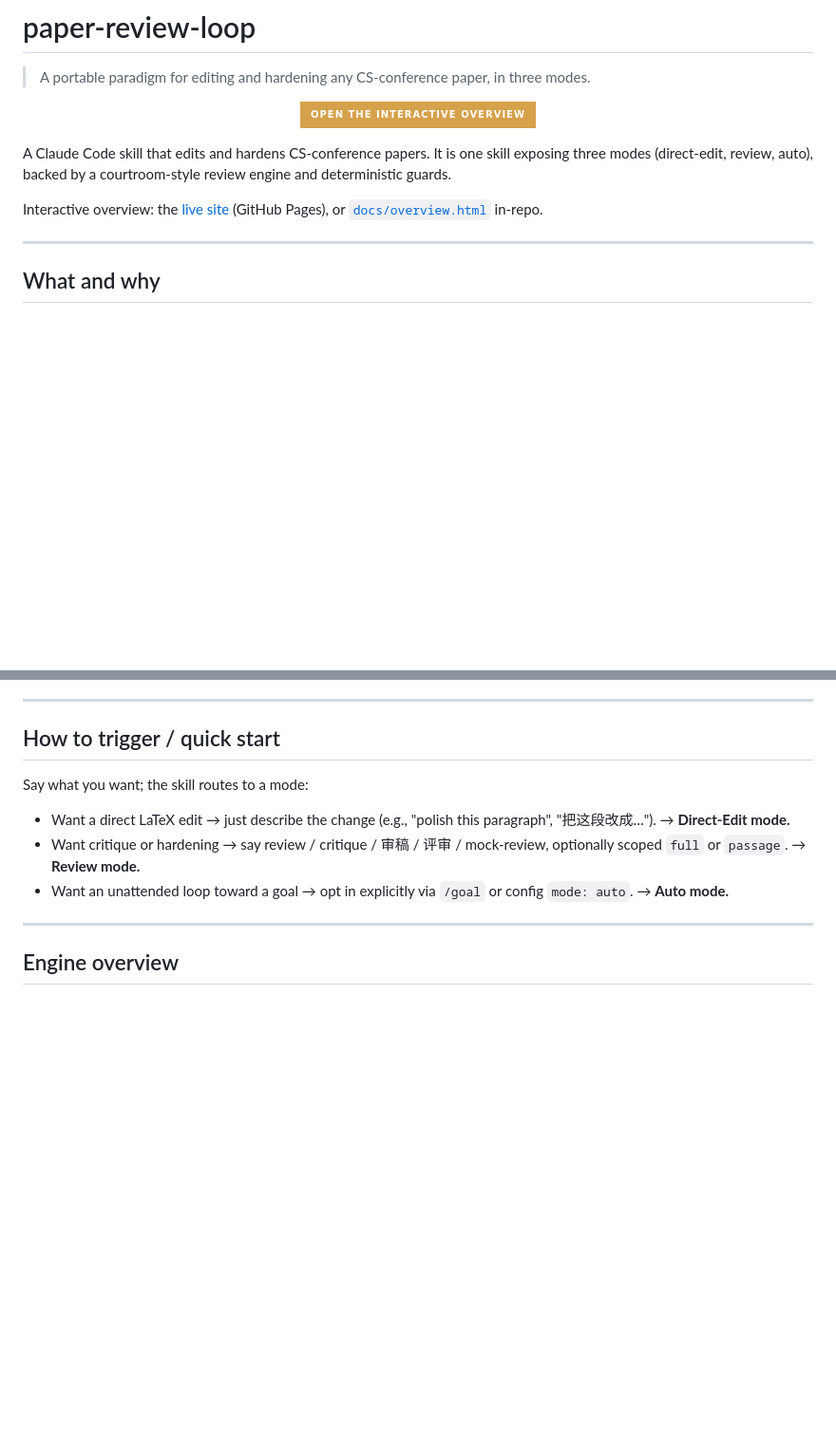
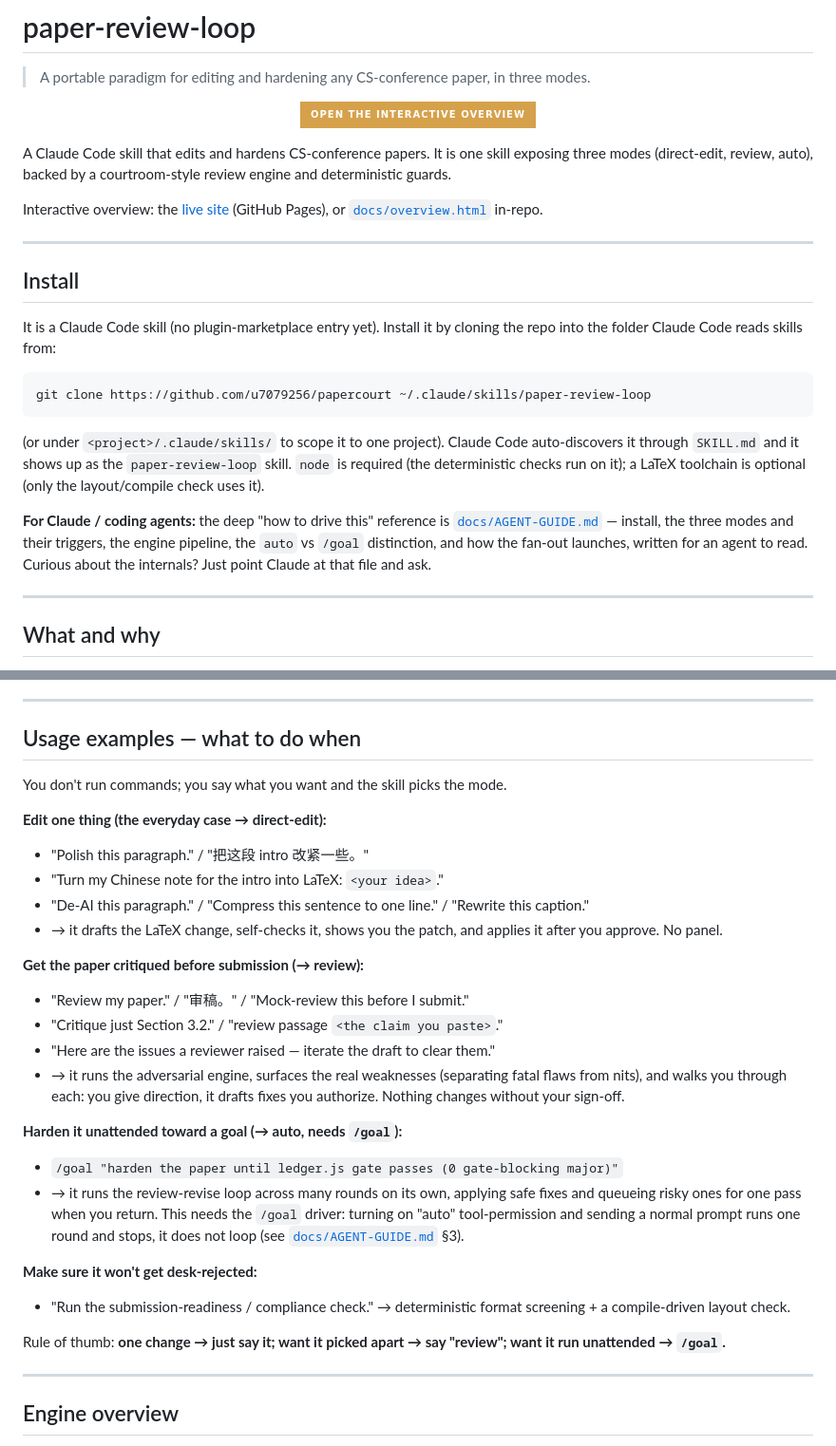
Before and after one commit to u7079256/paperjury, a Markdown page: README.md, 2 parts joined by grey strips. Shown at 95% size. GitHub-like rendering; badges without logos; blank space fills up the shorter version.

````diff
--- a/README.md
+++ b/README.md
@@ -11,6 +11,20 @@
 A Claude Code skill that edits and hardens CS-conference papers. It is one skill exposing three modes (direct-edit, review, auto), backed by a courtroom-style review engine and deterministic guards.
 
 Interactive overview: the [live site](https://u7079256.github.io/papercourt/overview.html?lang=en) (GitHub Pages), or [`docs/overview.html`](docs/overview.html) in-repo.
+
+---
+
+## Install
+
+It is a Claude Code skill (no plugin-marketplace entry yet). Install it by cloning the repo into the folder Claude Code reads skills from:
+
+```bash
+git clone https://github.com/u7079256/papercourt ~/.claude/skills/paper-review-loop
+```
+
+(or under `<project>/.claude/skills/` to scope it to one project). Claude Code auto-discovers it through `SKILL.md` and it shows up as the `paper-review-loop` skill. `node` is required (the deterministic checks run on it); a LaTeX toolchain is optional (only the layout/compile check uses it).
+
+**For Claude / coding agents:** the deep "how to drive this" reference is [`docs/AGENT-GUIDE.md`](docs/AGENT-GUIDE.md) — install, the three modes and their triggers, the engine pipeline, the `auto` vs `/goal` distinction, and how the fan-out launches, written for an agent to read. Curious about the internals? Just point Claude at that file and ask.
 
 ---
 
@@ -60,13 +74,30 @@ Scope is exactly these three families and these venue names: no journals, system
 
 ---
 
-## How to trigger / quick start
+## Usage examples — what to do when
 
-Say what you want; the skill routes to a mode:
+You don't run commands; you say what you want and the skill picks the mode.
 
-- Want a direct LaTeX edit → just describe the change (e.g., "polish this paragraph", "把这段改成…"). → **Direct-Edit mode.**
-- Want critique or hardening → say review / critique / 审稿 / 评审 / mock-review, optionally scoped `full` or `passage`. → **Review mode.**
-- Want an unattended loop toward a goal → opt in explicitly via `/goal` or config `mode: auto`. → **Auto mode.**
+**Edit one thing (the everyday case → direct-edit):**
+- "Polish this paragraph." / "把这段 intro 改紧一些。"
+- "Turn my Chinese note for the intro into LaTeX: `<your idea>`."
+- "De-AI this paragraph." / "Compress this sentence to one line." / "Rewrite this caption."
+- → it drafts the LaTeX change, self-checks it, shows you the patch, and applies it after you approve. No panel.
+
+**Get the paper critiqued before submission (→ review):**
+- "Review my paper." / "审稿。" / "Mock-review this before I submit."
+- "Critique just Section 3.2." / "review passage `<the claim you paste>`."
+- "Here are the issues a reviewer raised — iterate the draft to clear them."
+- → it runs the adversarial engine, surfaces the real weaknesses (separating fatal flaws from nits), and walks you through each: you give direction, it drafts fixes you authorize. Nothing changes without your sign-off.
+
+**Harden it unattended toward a goal (→ auto, needs `/goal`):**
+- `/goal "harden the paper until ledger.js gate passes (0 gate-blocking major)"`
+- → it runs the review-revise loop across many rounds on its own, applying safe fixes and queueing risky ones for one pass when you return. This needs the `/goal` driver: turning on "auto" tool-permission and sending a normal prompt runs one round and stops, it does not loop (see [`docs/AGENT-GUIDE.md`](docs/AGENT-GUIDE.md) §3).
+
+**Make sure it won't get desk-rejected:**
+- "Run the submission-readiness / compliance check." → deterministic format screening + a compile-driven layout check.
+
+Rule of thumb: **one change → just say it; want it picked apart → say "review"; want it run unattended → `/goal`.**
 
 ---
 
````
Also changed, not shown: README.zh-CN.md (+36 -5 lines), docs/AGENT-GUIDE.md (added, +272 -0 lines).
